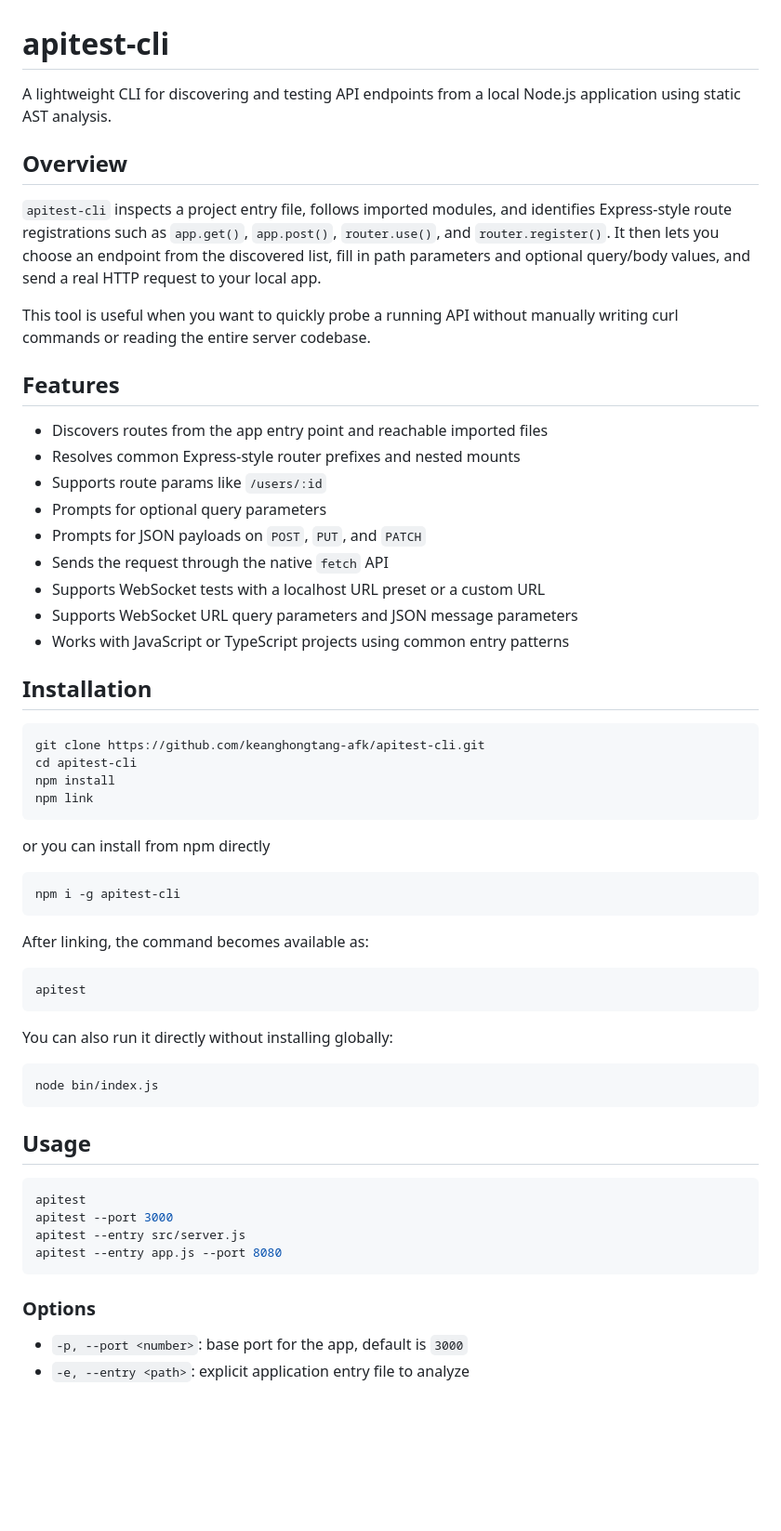
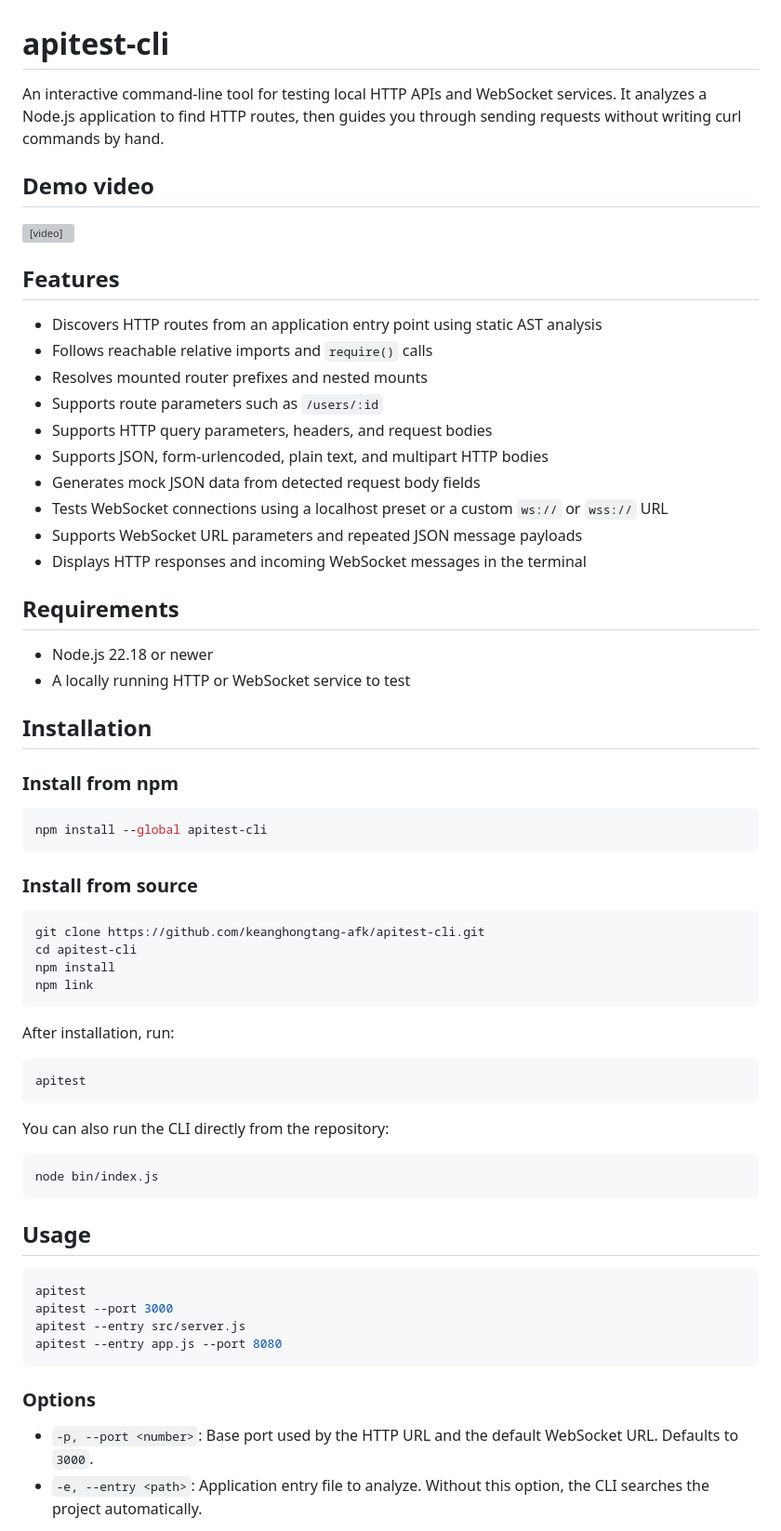
Before and after one commit to keanghongtang-afk/apitest-cli, a Markdown page: README.md, the part around one of its changes. Shown at 93% size. GitHub-like rendering; blank space fills up the shorter version; grey boxes are pictures that could not be loaded.

````diff
--- a/README.md
+++ b/README.md
@@ -1,26 +1,38 @@
 # apitest-cli
 
-A lightweight CLI for discovering and testing API endpoints from a local Node.js application using static AST analysis.
+An interactive command-line tool for testing local HTTP APIs and WebSocket services. It analyzes a Node.js application to find HTTP routes, then guides you through sending requests without writing curl commands by hand.
 
-## Overview
+## Demo video
 
-`apitest-cli` inspects a project entry file, follows imported modules, and identifies Express-style route registrations such as `app.get()`, `app.post()`, `router.use()`, and `router.register()`. It then lets you choose an endpoint from the discovered list, fill in path parameters and optional query/body values, and send a real HTTP request to your local app.
-
-This tool is useful when you want to quickly probe a running API without manually writing curl commands or reading the entire server codebase.
+<video src="./demo.mp4" controls width="100%"></video>
 
 ## Features
 
-- Discovers routes from the app entry point and reachable imported files
-- Resolves common Express-style router prefixes and nested mounts
-- Supports route params like `/users/:id`
-- Prompts for optional query parameters
-- Prompts for JSON payloads on `POST`, `PUT`, and `PATCH`
-- Sends the request through the native `fetch` API
-- Supports WebSocket tests with a localhost URL preset or a custom URL
-- Supports WebSocket URL query parameters and JSON message parameters
-- Works with JavaScript or TypeScript projects using common entry patterns
+- Discovers HTTP routes from an application entry point using static AST analysis
+- Follows reachable relative imports and `require()` calls
+- Resolves mounted router prefixes and nested mounts
+- Supports route parameters such as `/users/:id`
+- Supports HTTP query parameters, headers, and request bodies
+- Supports JSON, form-urlencoded, plain text, and multipart HTTP bodies
+- Generates mock JSON data from detected request body fields
+- Tests WebSocket connections using a localhost preset or a custom `ws://` or `wss://` URL
+- Supports WebSocket URL parameters and repeated JSON message payloads
+- Displays HTTP responses and incoming WebSocket messages in the terminal
+
+## Requirements
+
+- Node.js 22.18 or newer
+- A locally running HTTP or WebSocket service to test
 
 ## Installation
+
+### Install from npm
+
+```bash
+npm install --global apitest-cli
+```
+
+### Install from source
 
 ```bash
 git clone https://github.com/keanghongtang-afk/apitest-cli.git
@@ -28,17 +40,14 @@ cd apitest-cli
 npm install
 npm link
 ```
-or you can install from npm directly
-```bash
-npm i -g apitest-cli
-```
-After linking, the command becomes available as:
+
+After installation, run:
 
 ```bash
 apitest
 ```
 
-You can also run it directly without installing globally:
+You can also run the CLI directly from the repository:
 
 ```bash
 node bin/index.js
@@ -55,6 +64,6 @@ apitest --entry app.js --port 8080
 
 ### Options
 
-- `-p, --port <number>`: base port for the app, default is `3000`
-- `-e, --entry <path>`: explicit application entry file to analyze
+- `-p, --port <number>`: Base port used by the HTTP URL and the default WebSocket URL. Defaults to `3000`.
+- `-e, --entry <path>`: Application entry file to analyze. Without this option, the CLI searches the project automatically.
 
````
Also changed, not shown: other parts of README.md (+66 -42 lines).
